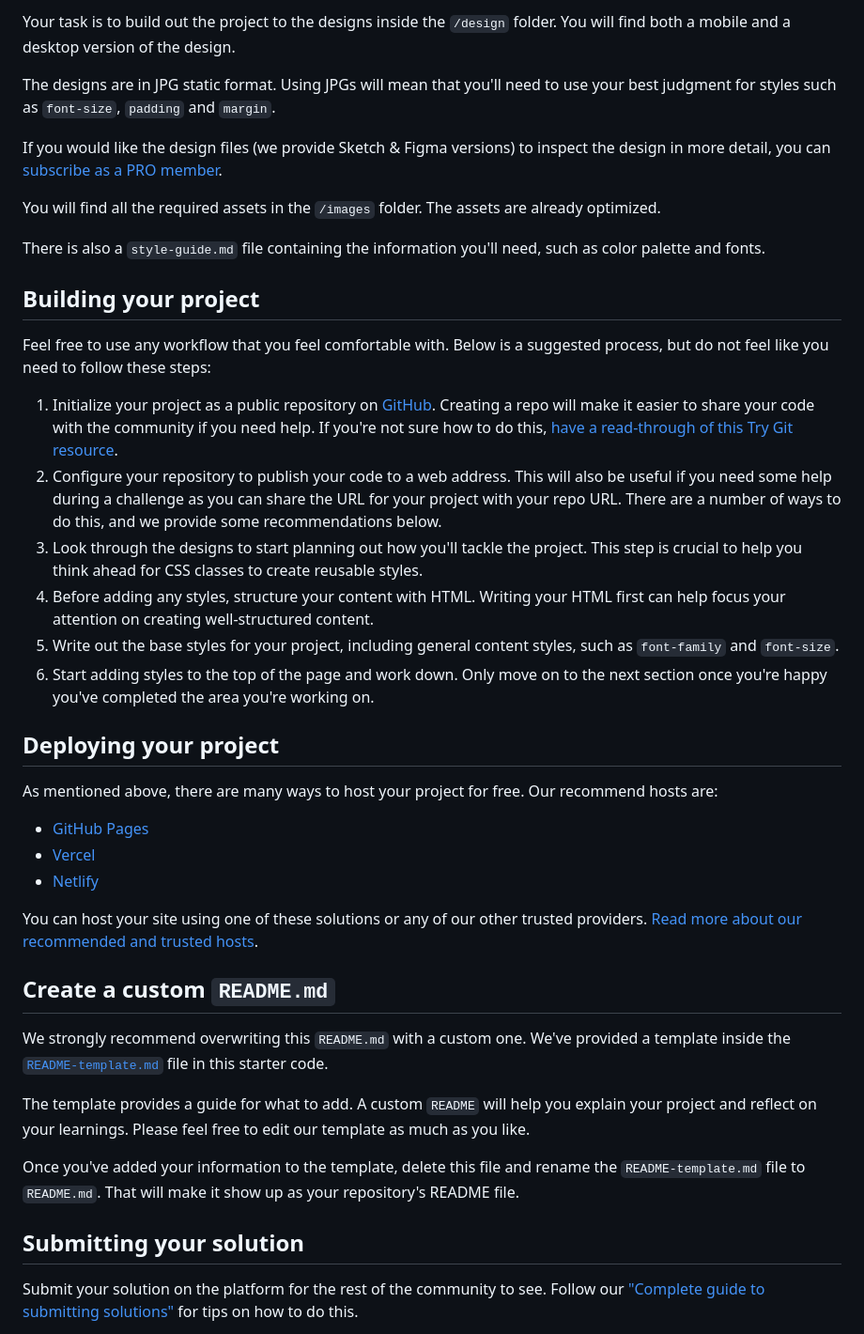
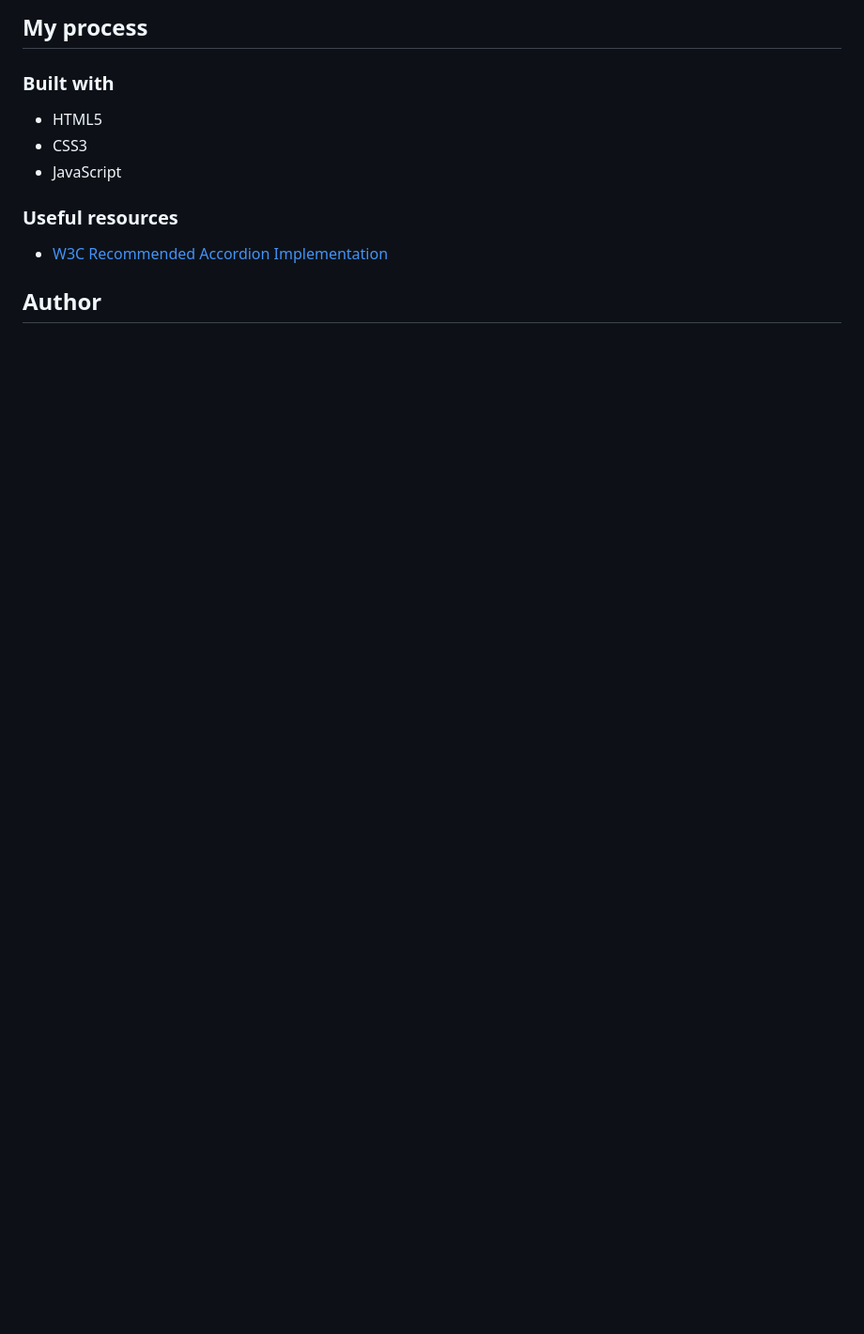
Before and after one commit to ShivangamSoni/FrontEndMentor, a Markdown page: FAQ-Accordion-Card/README.md, the part around the change printed below. Shown: that part at 94% size. GitHub-like rendering; blank space fills up the shorter version.

```diff
--- a/FAQ-Accordion-Card/README.md
+++ b/FAQ-Accordion-Card/README.md
@@ -29,44 +40,15 @@ Want some support on the challenge? [Join our Slack community](https://www.front
 
-Your task is to build out the project to the designs inside the `/design` folder. You will find both a mobile and a desktop version of the design.
+## My process
 
-The designs are in JPG static format. Using JPGs will mean that you'll need to use your best judgment for styles such as `font-size`, `padding` and `margin`.
+### Built with
 
-If you would like the design files (we provide Sketch & Figma versions) to inspect the design in more detail, you can [subscribe as a PRO member](https://www.frontendmentor.io/pro).
+-   HTML5
+-   CSS3
+-   JavaScript
 
-You will find all the required assets in the `/images` folder. The assets are already optimized.
+### Useful resources
 
-There is also a `style-guide.md` file containing the information you'll need, such as color palette and fonts.
+-   [W3C Recommended Accordion Implementation](https://www.w3.org/WAI/ARIA/apg/patterns/accordion/examples/accordion/)
 
-## Building your project
+## Author
 
-Feel free to use any workflow that you feel comfortable with. Below is a suggested process, but do not feel like you need to follow these steps:
-
-1. Initialize your project as a public repository on [GitHub](https://github.com/). Creating a repo will make it easier to share your code with the community if you need help. If you're not sure how to do this, [have a read-through of this Try Git resource](https://try.github.io/).
-2. Configure your repository to publish your code to a web address. This will also be useful if you need some help during a challenge as you can share the URL for your project with your repo URL. There are a number of ways to do this, and we provide some recommendations below.
-3. Look through the designs to start planning out how you'll tackle the project. This step is crucial to help you think ahead for CSS classes to create reusable styles.
-4. Before adding any styles, structure your content with HTML. Writing your HTML first can help focus your attention on creating well-structured content.
-5. Write out the base styles for your project, including general content styles, such as `font-family` and `font-size`.
-6. Start adding styles to the top of the page and work down. Only move on to the next section once you're happy you've completed the area you're working on.
-
-## Deploying your project
-
-As mentioned above, there are many ways to host your project for free. Our recommend hosts are:
-
-- [GitHub Pages](https://pages.github.com/)
-- [Vercel](https://vercel.com/)
-- [Netlify](https://www.netlify.com/)
-
-You can host your site using one of these solutions or any of our other trusted providers. [Read more about our recommended and trusted hosts](https://medium.com/frontend-mentor/frontend-mentor-trusted-hosting-providers-bf000dfebe).
-
-## Create a custom `README.md`
-
-We strongly recommend overwriting this `README.md` with a custom one. We've provided a template inside the [`README-template.md`](./README-template.md) file in this starter code.
-
-The template provides a guide for what to add. A custom `README` will help you explain your project and reflect on your learnings. Please feel free to edit our template as much as you like.
-
-Once you've added your information to the template, delete this file and rename the `README-template.md` file to `README.md`. That will make it show up as your repository's README file.
-
-## Submitting your solution
-
-Submit your solution on the platform for the rest of the community to see. Follow our ["Complete guide to submitting solutions"](https://medium.com/frontend-mentor/a-complete-guide-to-submitting-solutions-on-frontend-mentor-ac6384162248) for tips on how to do this.
-
```
Also changed, not shown: other parts of FAQ-Accordion-Card/README.md (+31 -38 lines), FAQ-Accordion-Card/README-template.md (deleted, +0 -112 lines), FAQ-Accordion-Card/screenshots/desktop.png (added), FAQ-Accordion-Card/screenshots/mobile.png (added).
